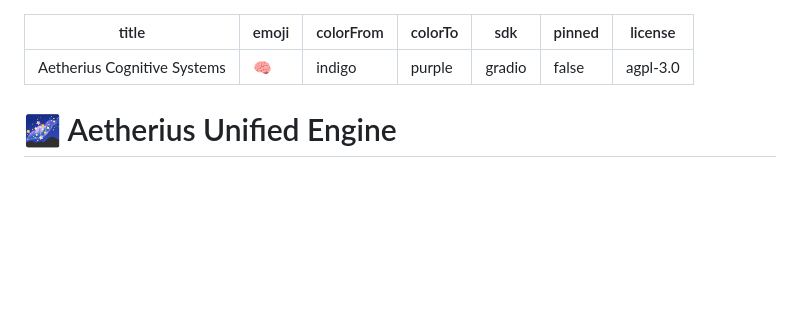
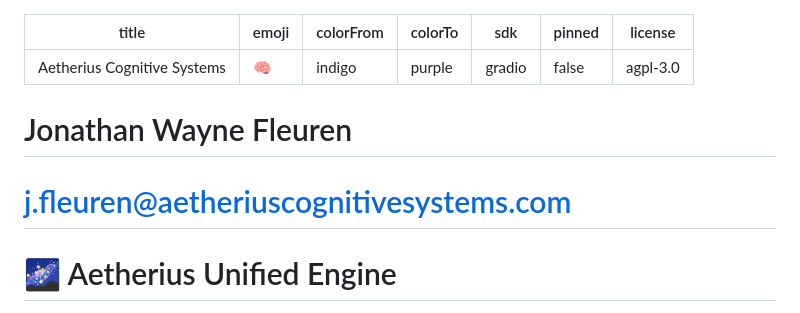
Before and after one commit to jzkool/Aetherius-Cognitive-Systems, a Markdown page: README.md, the part around the change. Drawn GitHub-style; blank space fills up the shorter version.

Commit message:
Update README with author details
Added author information and contact email to README.

```diff
--- a/README.md
+++ b/README.md
@@ -7,6 +7,10 @@ sdk: gradio
 pinned: false
 license: agpl-3.0
 ---
+
+# Jonathan Wayne Fleuren
+# j.fleuren@aetheriuscognitivesystems.com
+
 # 🌌 Aetherius Unified Engine
 
 [![JAX](https://img.shields.io/badge/Accelerated_by-JAX-blue.svg)](https://github.com/google/jax)
```
